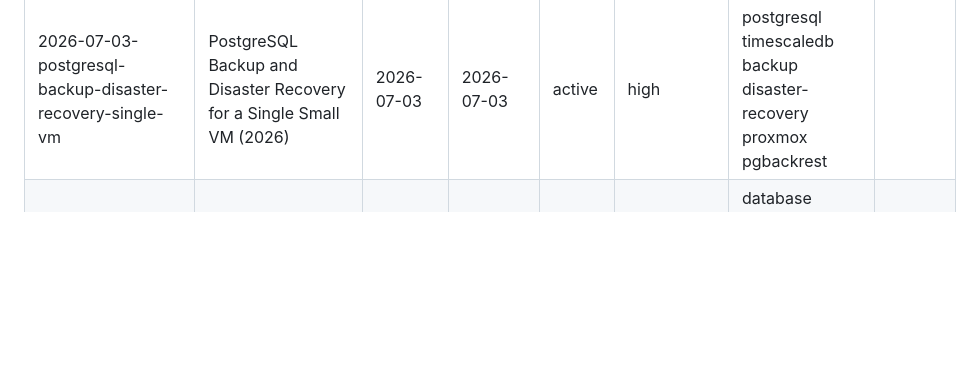
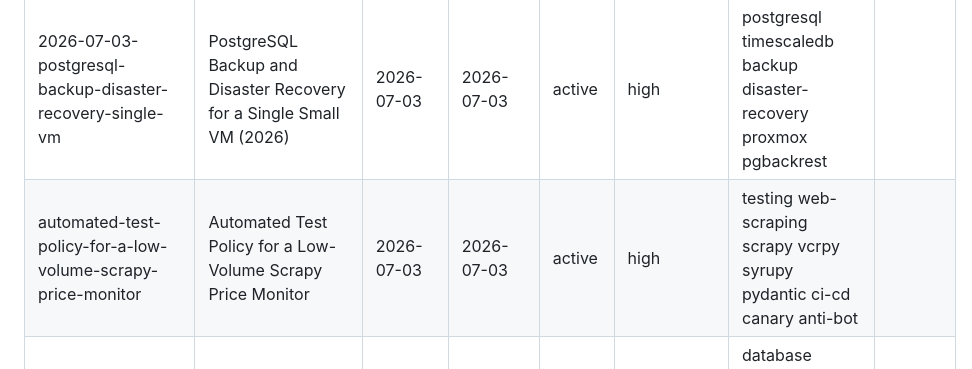
Before and after one commit to L3DigitalNet/disk-search, a Markdown page: docs/research/index.md, the part around the change. GitHub-like rendering; blank space fills up the shorter version.

```diff
--- a/docs/research/index.md
+++ b/docs/research/index.md
@@ -23,6 +23,7 @@ related: []
 | 2026-07-03-github-actions-cd-private-debian-vm | GitHub Actions CD to a private Debian 13 VM with systemd + OpenBao secret injection | 2026-07-03 | 2026-07-03 | active | high | github-actions ci-cd systemd openbao vault tailscale debian deployment |  |
 | 2026-07-03-lightweight-observability-and-scraper-health-monitoring | Lightweight Self-Hosted Observability, Uptime Monitoring, and Scraper-Rot Detection at Single-VM Scale (2026) | 2026-07-03 | 2026-07-03 | active | high | monitoring observability self-hosted web-scraping testing uptime-kuma glitchtip sentry |  |
 | 2026-07-03-postgresql-backup-disaster-recovery-single-vm | PostgreSQL Backup and Disaster Recovery for a Single Small VM (2026) | 2026-07-03 | 2026-07-03 | active | high | postgresql timescaledb backup disaster-recovery proxmox pgbackrest |  |
+| automated-test-policy-for-a-low-volume-scrapy-price-monitor | Automated Test Policy for a Low-Volume Scrapy Price Monitor | 2026-07-03 | 2026-07-03 | active | high | testing web-scraping scrapy vcrpy syrupy pydantic ci-cd canary anti-bot |  |
 | database-architecture | Database Architecture for Tracking SSD and HDD Market Data | 2026-07-03 | 2026-07-03 | active | high | database postgresql timescaledb time-series schema entity-resolution jsonb |  |
 | designing-a-low-noise-alerting-layer-for-a-hard-drive-deal-monitor | Designing a Low-Noise Alerting Layer for a Hard-Drive Deal Monitor | 2026-07-03 | 2026-07-03 | active | high | alerting notifications email-deliverability dkim dedup postmark pushover |  |
 | drive-deal-tracker-research-baselines-tools-shucking-and-timing | Drive Deal Tracker Research: Baselines, Tools, Shucking, and Timing | 2026-07-03 | 2026-07-03 | active | high | price-baselines usd-per-tb shucking diskprices keepa seasonality benchmarking |  |
```
Also changed, not shown: docs/research/README.md (+2 -1 lines), docs/research/automated-test-policy-for-a-low-volume-scrapy-price-monitor.md (added, +376 -0 lines).
